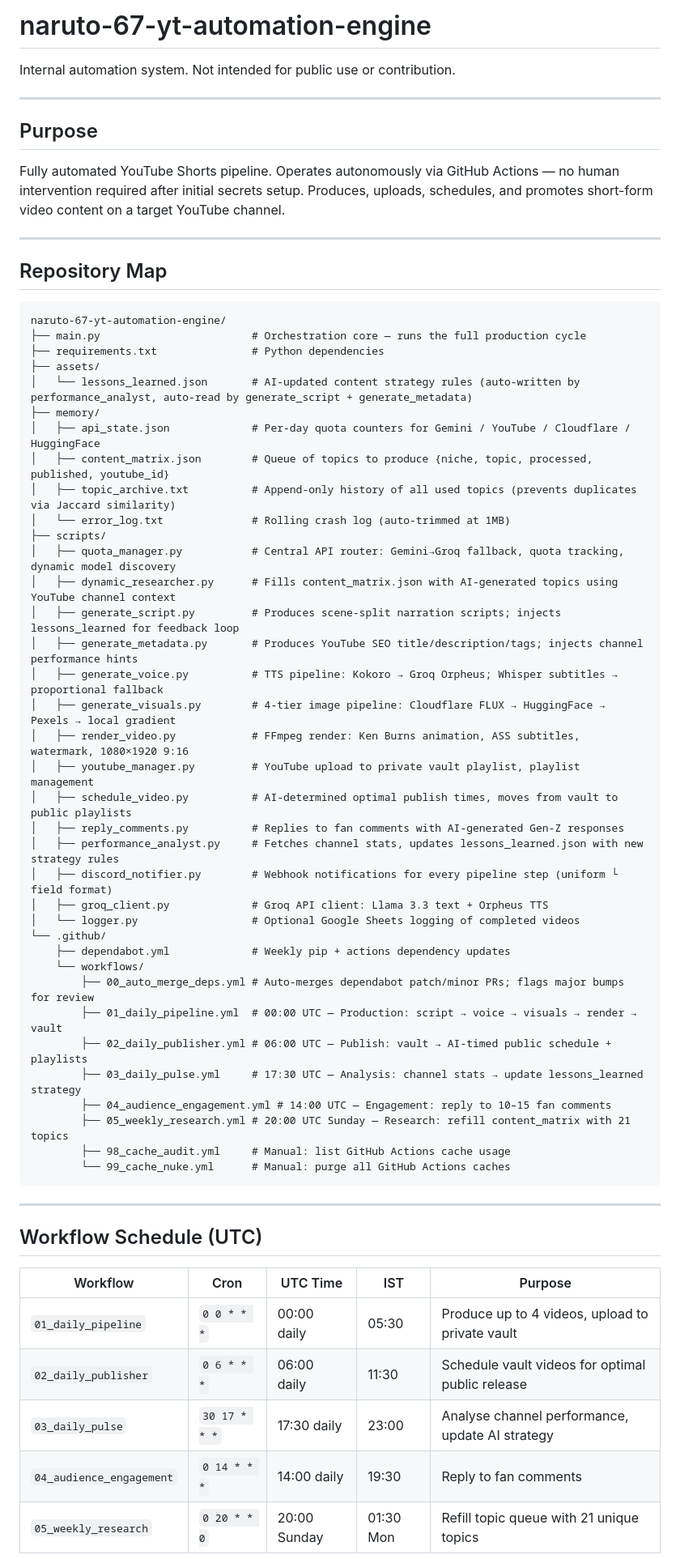
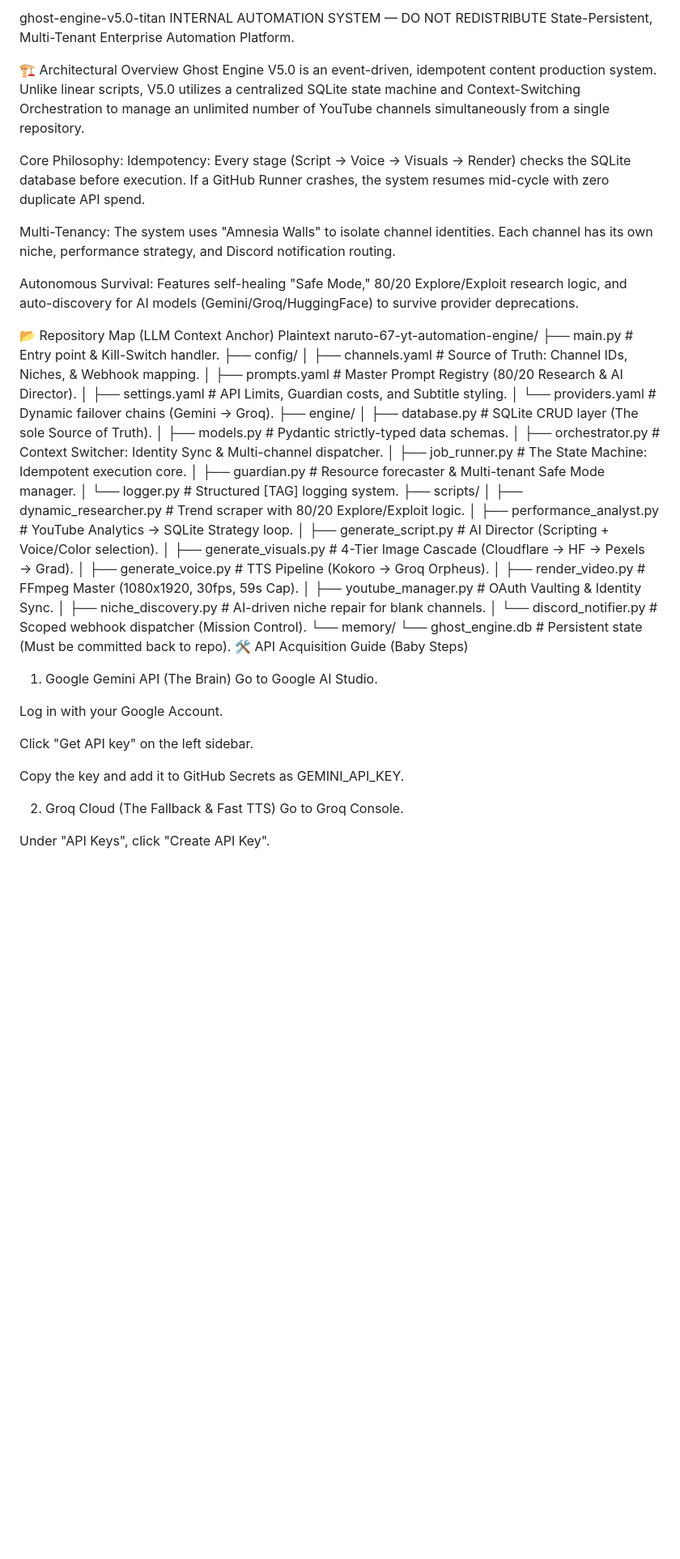
Before and after one commit to Naruto-67/yt-automation-engine, a Markdown page: README.md, the part around one of its changes. Shown at 81% size. Drawn GitHub-style; blank space fills up the shorter version.

````diff
--- a/README.md
+++ b/README.md
@@ -1,65 +1,57 @@
-# naruto-67-yt-automation-engine
+ghost-engine-v5.0-titan
+INTERNAL AUTOMATION SYSTEM — DO NOT REDISTRIBUTE
+State-Persistent, Multi-Tenant Enterprise Automation Platform.
 
-Internal automation system. Not intended for public use or contribution.
+🏗️ Architectural Overview
+Ghost Engine V5.0 is an event-driven, idempotent content production system. Unlike linear scripts, V5.0 utilizes a centralized SQLite state machine and Context-Switching Orchestration to manage an unlimited number of YouTube channels simultaneously from a single repository.
 
----
+Core Philosophy:
+Idempotency: Every stage (Script → Voice → Visuals → Render) checks the SQLite database before execution. If a GitHub Runner crashes, the system resumes mid-cycle with zero duplicate API spend.
 
-## Purpose
+Multi-Tenancy: The system uses "Amnesia Walls" to isolate channel identities. Each channel has its own niche, performance strategy, and Discord notification routing.
 
-Fully automated YouTube Shorts pipeline. Operates autonomously via GitHub Actions — no human intervention required after initial secrets setup. Produces, uploads, schedules, and promotes short-form video content on a target YouTube channel.
+Autonomous Survival: Features self-healing "Safe Mode," 80/20 Explore/Exploit research logic, and auto-discovery for AI models (Gemini/Groq/HuggingFace) to survive provider deprecations.
 
----
+📂 Repository Map (LLM Context Anchor)
+Plaintext
+naruto-67-yt-automation-engine/
+├── main.py                     # Entry point & Kill-Switch handler.
+├── config/
+│   ├── channels.yaml           # Source of Truth: Channel IDs, Niches, & Webhook mapping.
+│   ├── prompts.yaml            # Master Prompt Registry (80/20 Research & AI Director).
+│   ├── settings.yaml           # API Limits, Guardian costs, and Subtitle styling.
+│   └── providers.yaml          # Dynamic failover chains (Gemini → Groq).
+├── engine/
+│   ├── database.py             # SQLite CRUD layer (The sole Source of Truth).
+│   ├── models.py               # Pydantic strictly-typed data schemas.
+│   ├── orchestrator.py         # Context Switcher: Identity Sync & Multi-channel dispatcher.
+│   ├── job_runner.py           # The State Machine: Idempotent execution core.
+│   ├── guardian.py             # Resource forecaster & Multi-tenant Safe Mode manager.
+│   └── logger.py               # Structured [TAG] logging system.
+├── scripts/
+│   ├── dynamic_researcher.py   # Trend scraper with 80/20 Explore/Exploit logic.
+│   ├── performance_analyst.py  # YouTube Analytics → SQLite Strategy loop.
+│   ├── generate_script.py      # AI Director (Scripting + Voice/Color selection).
+│   ├── generate_visuals.py     # 4-Tier Image Cascade (Cloudflare → HF → Pexels → Grad).
+│   ├── generate_voice.py       # TTS Pipeline (Kokoro → Groq Orpheus).
+│   ├── render_video.py         # FFmpeg Master (1080x1920, 30fps, 59s Cap).
+│   ├── youtube_manager.py      # OAuth Vaulting & Identity Sync.
+│   ├── niche_discovery.py      # AI-driven niche repair for blank channels.
+│   └── discord_notifier.py     # Scoped webhook dispatcher (Mission Control).
+└── memory/
+    └── ghost_engine.db         # Persistent state (Must be committed back to repo).
+🛠️ API Acquisition Guide (Baby Steps)
+1. Google Gemini API (The Brain)
+Go to Google AI Studio.
 
-## Repository Map
+Log in with your Google Account.
 
-```
-naruto-67-yt-automation-engine/
-├── main.py                        # Orchestration core — runs the full production cycle
-├── requirements.txt               # Python dependencies
-├── assets/
-│   └── lessons_learned.json       # AI-updated content strategy rules (auto-written by performance_analyst, auto-read by generate_script + generate_metadata)
-├── memory/
-│   ├── api_state.json             # Per-day quota counters for Gemini / YouTube / Cloudflare / HuggingFace
-│   ├── content_matrix.json        # Queue of topics to produce {niche, topic, processed, published, youtube_id}
-│   ├── topic_archive.txt          # Append-only history of all used topics (prevents duplicates via Jaccard similarity)
-│   └── error_log.txt              # Rolling crash log (auto-trimmed at 1MB)
-├── scripts/
-│   ├── quota_manager.py           # Central API router: Gemini→Groq fallback, quota tracking, dynamic model discovery
-│   ├── dynamic_researcher.py      # Fills content_matrix.json with AI-generated topics using YouTube channel context
-│   ├── generate_script.py         # Produces scene-split narration scripts; injects lessons_learned for feedback loop
-│   ├── generate_metadata.py       # Produces YouTube SEO title/description/tags; injects channel performance hints
-│   ├── generate_voice.py          # TTS pipeline: Kokoro → Groq Orpheus; Whisper subtitles → proportional fallback
-│   ├── generate_visuals.py        # 4-tier image pipeline: Cloudflare FLUX → HuggingFace → Pexels → local gradient
-│   ├── render_video.py            # FFmpeg render: Ken Burns animation, ASS subtitles, watermark, 1080×1920 9:16
-│   ├── youtube_manager.py         # YouTube upload to private vault playlist, playlist management
-│   ├── schedule_video.py          # AI-determined optimal publish times, moves from vault to public playlists
-│   ├── reply_comments.py          # Replies to fan comments with AI-generated Gen-Z responses
-│   ├── performance_analyst.py     # Fetches channel stats, updates lessons_learned.json with new strategy rules
-│   ├── discord_notifier.py        # Webhook notifications for every pipeline step (uniform └ field format)
-│   ├── groq_client.py             # Groq API client: Llama 3.3 text + Orpheus TTS
-│   └── logger.py                  # Optional Google Sheets logging of completed videos
-└── .github/
-    ├── dependabot.yml             # Weekly pip + actions dependency updates
-    └── workflows/
-        ├── 00_auto_merge_deps.yml # Auto-merges dependabot patch/minor PRs; flags major bumps for review
-        ├── 01_daily_pipeline.yml  # 00:00 UTC — Production: script → voice → visuals → render → vault
-        ├── 02_daily_publisher.yml # 06:00 UTC — Publish: vault → AI-timed public schedule + playlists
-        ├── 03_daily_pulse.yml     # 17:30 UTC — Analysis: channel stats → update lessons_learned strategy
-        ├── 04_audience_engagement.yml # 14:00 UTC — Engagement: reply to 10–15 fan comments
-        ├── 05_weekly_research.yml # 20:00 UTC Sunday — Research: refill content_matrix with 21 topics
-        ├── 98_cache_audit.yml     # Manual: list GitHub Actions cache usage
-        └── 99_cache_nuke.yml      # Manual: purge all GitHub Actions caches
-```
+Click "Get API key" on the left sidebar.
 
----
+Copy the key and add it to GitHub Secrets as GEMINI_API_KEY.
 
-## Workflow Schedule (UTC)
+2. Groq Cloud (The Fallback & Fast TTS)
+Go to Groq Console.
 
-| Workflow | Cron | UTC Time | IST | Purpose |
-|---|---|---|---|---|
-| `01_daily_pipeline` | `0 0 * * *` | 00:00 daily | 05:30 | Produce up to 4 videos, upload to private vault |
-| `02_daily_publisher` | `0 6 * * *` | 06:00 daily | 11:30 | Schedule vault videos for optimal public release |
-| `03_daily_pulse` | `30 17 * * *` | 17:30 daily | 23:00 | Analyse channel performance, update AI strategy |
-| `04_audience_engagement` | `0 14 * * *` | 14:00 daily | 19:30 | Reply to fan comments |
-| `05_weekly_research` | `0 20 * * 0` | 20:00 Sunday | 01:30 Mon | Refill topic queue with 21 unique topics |
+Under "API Keys", click "Create API Key".
 
````
Also changed, not shown: other parts of README.md (+38 -144 lines).
